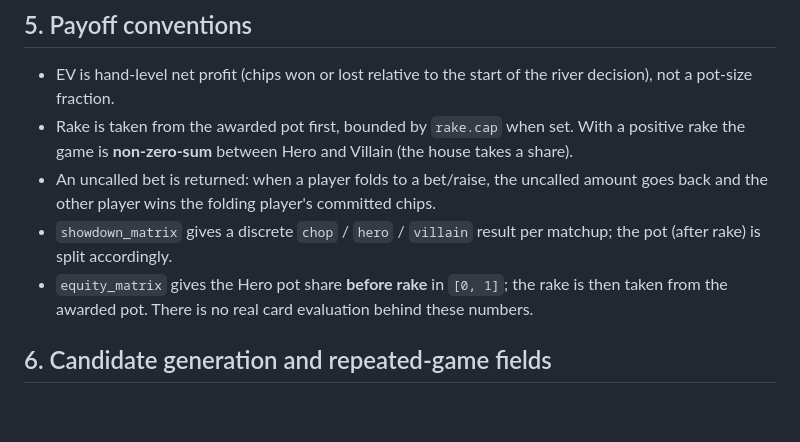
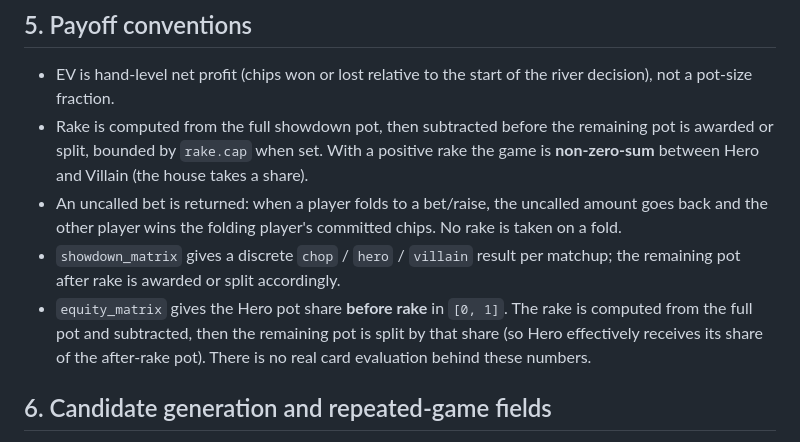
Before and after one commit to guriguri215-lang/repeated-poker-analysis, a Markdown page: docs/scenario_format_reference.md, the part around the change. Drawn GitHub-style; blank space fills up the shorter version.

Commit message:
docs: clarify rake timing in scenario format reference
State that rake is computed from the full showdown pot and subtracted before the
remaining pot is awarded or split, matching make_showdown_terminal /
make_equity_showdown_terminal. Note that no rake is taken on a fold, and that an
equity_matrix value is the Hero pot share before rake while the rake is taken
from the full pot first.

Co-Authored-By: Claude Opus 4.8 <noreply@anthropic.com>

```diff
--- a/docs/scenario_format_reference.md
+++ b/docs/scenario_format_reference.md
@@ -152,17 +152,19 @@ is rejected.
 
 - EV is hand-level net profit (chips won or lost relative to the start of the
   river decision), not a pot-size fraction.
-- Rake is taken from the awarded pot first, bounded by `rake.cap` when set. With
-  a positive rake the game is **non-zero-sum** between Hero and Villain (the
-  house takes a share).
+- Rake is computed from the full showdown pot, then subtracted before the
+  remaining pot is awarded or split, bounded by `rake.cap` when set. With a
+  positive rake the game is **non-zero-sum** between Hero and Villain (the house
+  takes a share).
 - An uncalled bet is returned: when a player folds to a bet/raise, the uncalled
   amount goes back and the other player wins the folding player's committed
-  chips.
+  chips. No rake is taken on a fold.
 - `showdown_matrix` gives a discrete `chop` / `hero` / `villain` result per
-  matchup; the pot (after rake) is split accordingly.
-- `equity_matrix` gives the Hero pot share **before rake** in `[0, 1]`; the rake
-  is then taken from the awarded pot. There is no real card evaluation behind
-  these numbers.
+  matchup; the remaining pot after rake is awarded or split accordingly.
+- `equity_matrix` gives the Hero pot share **before rake** in `[0, 1]`. The rake
+  is computed from the full pot and subtracted, then the remaining pot is split
+  by that share (so Hero effectively receives its share of the after-rake pot).
+  There is no real card evaluation behind these numbers.
 
 ## 6. Candidate generation and repeated-game fields
 
```
